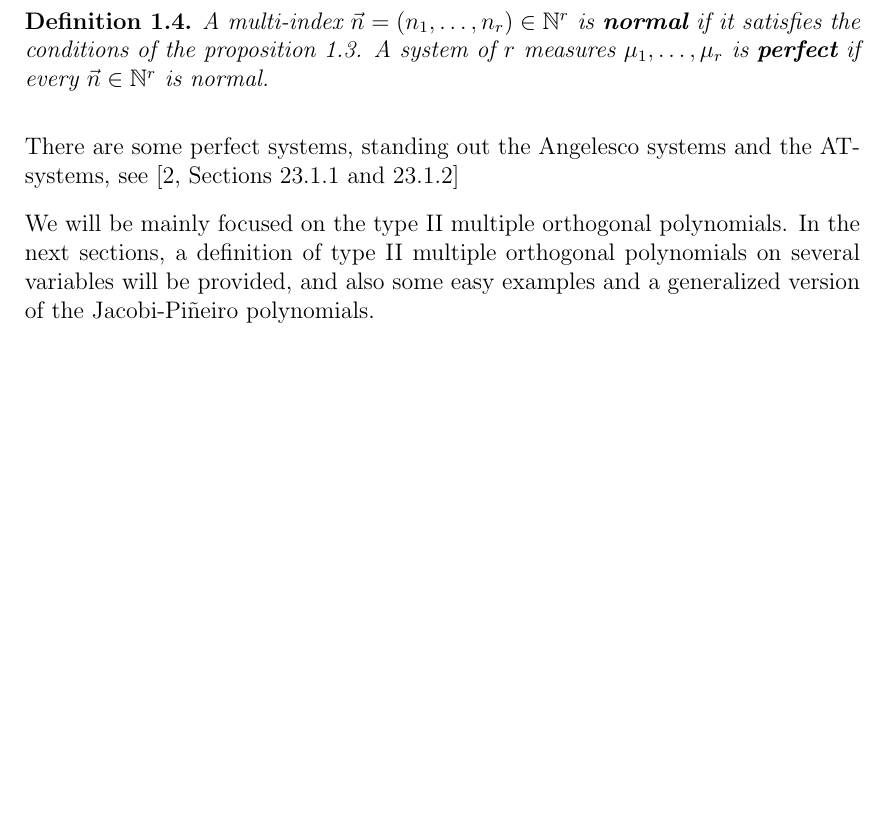
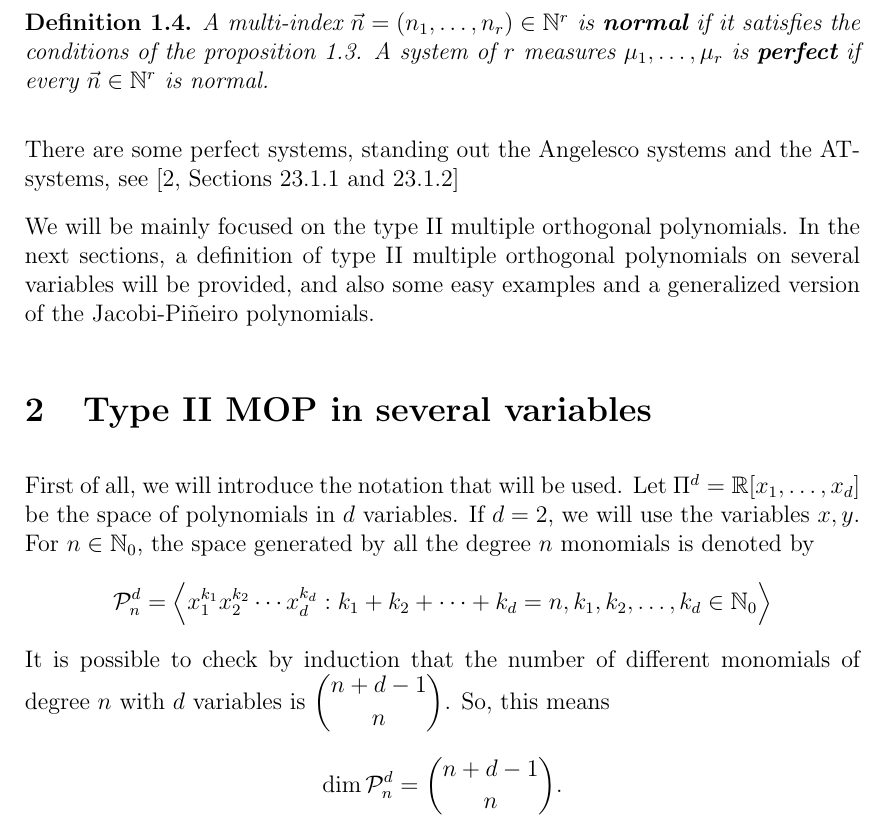
Before and after one commit to JAntonioVR/Ortogonalidad-Multiple-Multivariada, a LaTeX paper (memoria/main.tex): part of page 3 of 3 before the commit and part of page 3 of 4 after it, cut so that both start at the same text, the shorter picture padded with empty space. Compiled offline with pdfLaTeX.

Commit message:
Avanzo un poquito más

```diff
--- a/memoria/main.tex
+++ b/memoria/main.tex
@@ -178,8 +178,19 @@ Following this proposition, we provide a new definition.
 
 There are some perfect systems, standing out the Angelesco systems and the AT-systems, see \cite[Sections 23.1.1 and 23.1.2]{Ismail}
 
+We will be mainly focused on the type II multiple orthogonal polynomials. In the next sections, a definition of type II multiple orthogonal polynomials on several variables will be provided, and also some easy examples and a generalized version of the Jacobi-Piñeiro polynomials.
 
-We will be mainly focused on the type II multiple orthogonal polynomials. In the next sections, a definition of type II multiple orthogonal polynomials on several variables will be provided, and also some easy examples and a generalized version of the Jacobi-Piñeiro polynomials.
+\section{Type II MOP in several variables}
+
+First of all, we will introduce the notation that will be used. Let $\Pi^d=\R[x_1,\dots,x_d]$ be the space of polynomials in $d$ variables. If $d=2$, we will use the variables $x,y$. For $n\in\N_0$, the space generated by all the degree $n$ monomials is denoted by
+$$
+\mathcal{P}_n^d = \left\langle x_1^{k_1} x_2^{k_2} \cdots x_d^{k_d}: k_1+k_2+\cdots +k_d = n, k_1,k_2,\dots,k_d\in\N_0\right\rangle
+$$
+It is possible to check by induction that the number of different monomials of degree $n$ with $d$ variables is $\displaystyle\binom{n+d-1}{n}$. So, this means
+$$
+\dim \mathcal{P}_n^d = \binom{n+d-1}{n}.
+$$
+
 
 \section{Conclusion}
 \dots
```
Also changed, not shown: memoria/main.pdf.
